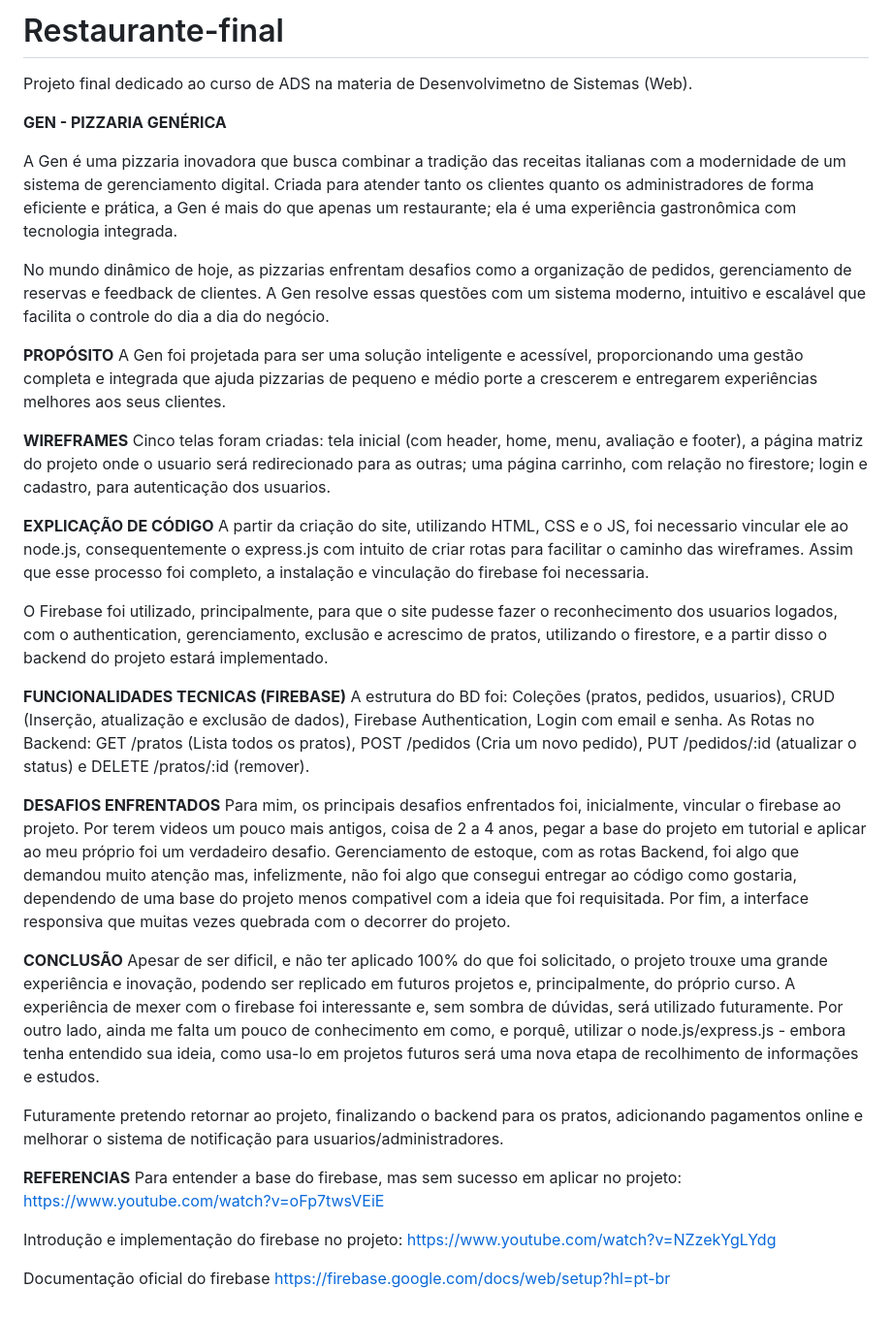
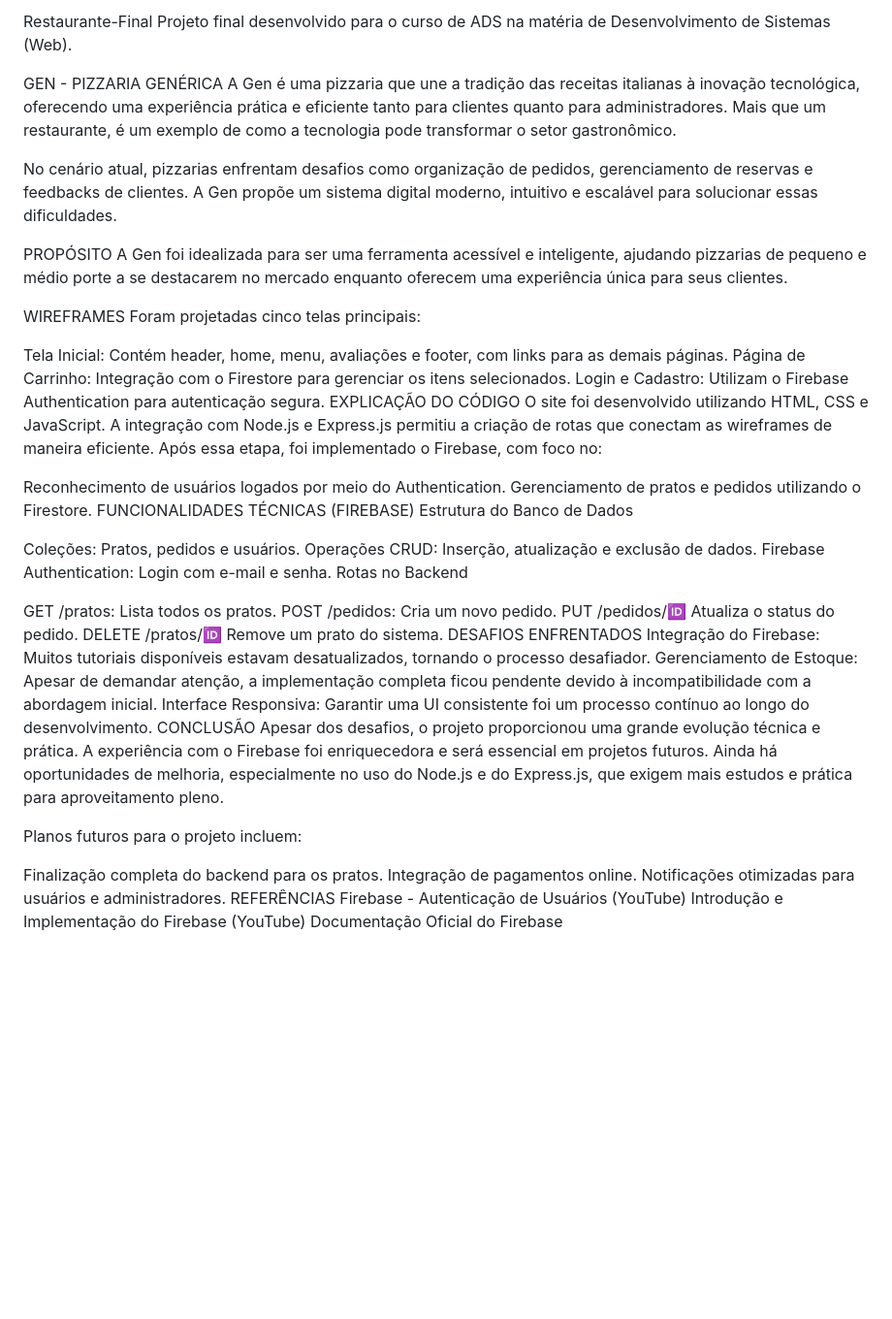
Before and after one commit to Jotape612/Restaurante_Firebase, a Markdown page: README.md, the part around the change. Shown at 97% size. Rendered like a GitHub page; blank space fills up the shorter version.

```diff
--- a/README.md
+++ b/README.md
@@ -1,40 +1,50 @@
-# Restaurante-final
-Projeto final dedicado ao curso de ADS na materia de Desenvolvimetno de Sistemas (Web).
+Restaurante-Final
+Projeto final desenvolvido para o curso de ADS na matéria de Desenvolvimento de Sistemas (Web).
 
-**GEN - PIZZARIA GENÉRICA**
+GEN - PIZZARIA GENÉRICA
+A Gen é uma pizzaria que une a tradição das receitas italianas à inovação tecnológica, oferecendo uma experiência prática e eficiente tanto para clientes quanto para administradores. Mais que um restaurante, é um exemplo de como a tecnologia pode transformar o setor gastronômico.
 
-A Gen é uma pizzaria inovadora que busca combinar a tradição das receitas italianas com a modernidade de um sistema de gerenciamento digital. Criada para atender tanto os clientes quanto os administradores de forma eficiente e prática, a Gen é mais do que apenas um restaurante; ela é uma experiência gastronômica com tecnologia integrada.
+No cenário atual, pizzarias enfrentam desafios como organização de pedidos, gerenciamento de reservas e feedbacks de clientes. A Gen propõe um sistema digital moderno, intuitivo e escalável para solucionar essas dificuldades.
 
-No mundo dinâmico de hoje, as pizzarias enfrentam desafios como a organização de pedidos, gerenciamento de reservas e feedback de clientes. A Gen resolve essas questões com um sistema moderno, intuitivo e escalável que facilita o controle do dia a dia do negócio.
+PROPÓSITO
+A Gen foi idealizada para ser uma ferramenta acessível e inteligente, ajudando pizzarias de pequeno e médio porte a se destacarem no mercado enquanto oferecem uma experiência única para seus clientes.
 
-**PROPÓSITO**
-A Gen foi projetada para ser uma solução inteligente e acessível, proporcionando uma gestão completa e integrada que ajuda pizzarias de pequeno e médio porte a crescerem e entregarem experiências melhores aos seus clientes.
+WIREFRAMES
+Foram projetadas cinco telas principais:
 
-**WIREFRAMES**
-Cinco telas foram criadas: tela inicial (com header, home, menu, avaliação e footer), a página matriz do projeto onde o usuario será redirecionado para as outras; uma página carrinho, com relação no firestore; login e cadastro, para autenticação dos usuarios.
+Tela Inicial: Contém header, home, menu, avaliações e footer, com links para as demais páginas.
+Página de Carrinho: Integração com o Firestore para gerenciar os itens selecionados.
+Login e Cadastro: Utilizam o Firebase Authentication para autenticação segura.
+EXPLICAÇÃO DO CÓDIGO
+O site foi desenvolvido utilizando HTML, CSS e JavaScript. A integração com Node.js e Express.js permitiu a criação de rotas que conectam as wireframes de maneira eficiente. Após essa etapa, foi implementado o Firebase, com foco no:
 
-**EXPLICAÇÃO DE CÓDIGO**
-A partir da criação do site, utilizando HTML, CSS e o JS, foi necessario vincular ele ao node.js, consequentemente o express.js com intuito de criar rotas para facilitar o caminho das wireframes. Assim que esse processo foi completo, a instalação e vinculação do firebase foi necessaria.
+Reconhecimento de usuários logados por meio do Authentication.
+Gerenciamento de pratos e pedidos utilizando o Firestore.
+FUNCIONALIDADES TÉCNICAS (FIREBASE)
+Estrutura do Banco de Dados
 
-O Firebase foi utilizado, principalmente, para que o site pudesse fazer o reconhecimento dos usuarios logados, com o authentication, gerenciamento, exclusão e acrescimo de pratos, utilizando o firestore, e a partir disso o backend do projeto estará implementado.
+Coleções: Pratos, pedidos e usuários.
+Operações CRUD: Inserção, atualização e exclusão de dados.
+Firebase Authentication: Login com e-mail e senha.
+Rotas no Backend
 
-**FUNCIONALIDADES TECNICAS (FIREBASE)**
-A estrutura do BD foi: Coleções (pratos, pedidos, usuarios), CRUD (Inserção, atualização e exclusão de dados), Firebase Authentication, Login com email e senha. As Rotas no Backend: GET /pratos (Lista todos os pratos), POST /pedidos (Cria um novo pedido), PUT /pedidos/:id (atualizar o status) e DELETE /pratos/:id (remover).
+GET /pratos: Lista todos os pratos.
+POST /pedidos: Cria um novo pedido.
+PUT /pedidos/:id: Atualiza o status do pedido.
+DELETE /pratos/:id: Remove um prato do sistema.
+DESAFIOS ENFRENTADOS
+Integração do Firebase: Muitos tutoriais disponíveis estavam desatualizados, tornando o processo desafiador.
+Gerenciamento de Estoque: Apesar de demandar atenção, a implementação completa ficou pendente devido à incompatibilidade com a abordagem inicial.
+Interface Responsiva: Garantir uma UI consistente foi um processo contínuo ao longo do desenvolvimento.
+CONCLUSÃO
+Apesar dos desafios, o projeto proporcionou uma grande evolução técnica e prática. A experiência com o Firebase foi enriquecedora e será essencial em projetos futuros. Ainda há oportunidades de melhoria, especialmente no uso do Node.js e do Express.js, que exigem mais estudos e prática para aproveitamento pleno.
 
-**DESAFIOS ENFRENTADOS**
-Para mim, os principais desafios enfrentados foi, inicialmente, vincular o firebase ao projeto. Por terem videos um pouco mais antigos, coisa de 2 a 4 anos, pegar a base do projeto em tutorial e aplicar ao meu próprio foi um verdadeiro desafio. Gerenciamento de estoque, com as rotas Backend, foi algo que demandou muito atenção mas, infelizmente, não foi algo que consegui entregar ao código como gostaria, dependendo de uma base do projeto menos compativel com a ideia que foi requisitada. Por fim, a interface responsiva que muitas vezes quebrada com o decorrer do projeto.
+Planos futuros para o projeto incluem:
 
-**CONCLUSÃO**
-Apesar de ser dificil, e não ter aplicado 100% do que foi solicitado, o projeto trouxe uma grande experiência e inovação, podendo ser replicado em futuros projetos e, principalmente, do próprio curso. A experiência de mexer com o firebase foi interessante e, sem sombra de dúvidas, será utilizado futuramente. Por outro lado, ainda me falta um pouco de conhecimento em como, e porquê, utilizar o node.js/express.js - embora tenha entendido sua ideia, como usa-lo em projetos futuros será uma nova etapa de recolhimento de informações e estudos.
-
-Futuramente pretendo retornar ao projeto, finalizando o backend para os pratos, adicionando pagamentos online e melhorar o sistema de notificação para usuarios/administradores.
-
-**REFERENCIAS**
-Para entender a base do firebase, mas sem sucesso em aplicar no projeto:
-https://www.youtube.com/watch?v=oFp7twsVEiE
-
-Introdução e implementação do firebase no projeto:
-https://www.youtube.com/watch?v=NZzekYgLYdg
-
-Documentação oficial do firebase
-https://firebase.google.com/docs/web/setup?hl=pt-br
+Finalização completa do backend para os pratos.
+Integração de pagamentos online.
+Notificações otimizadas para usuários e administradores.
+REFERÊNCIAS
+Firebase - Autenticação de Usuários (YouTube)
+Introdução e Implementação do Firebase (YouTube)
+Documentação Oficial do Firebase
```
